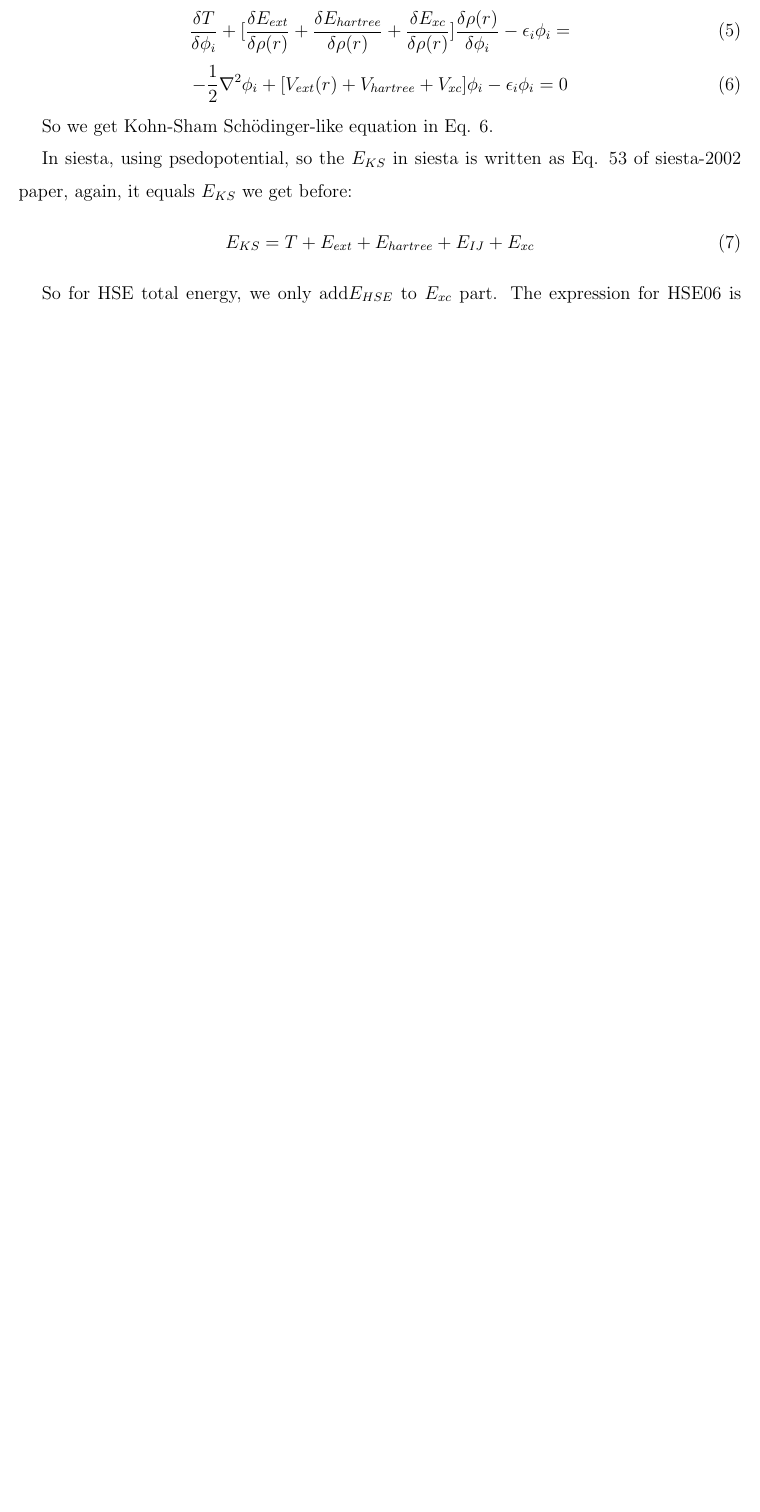
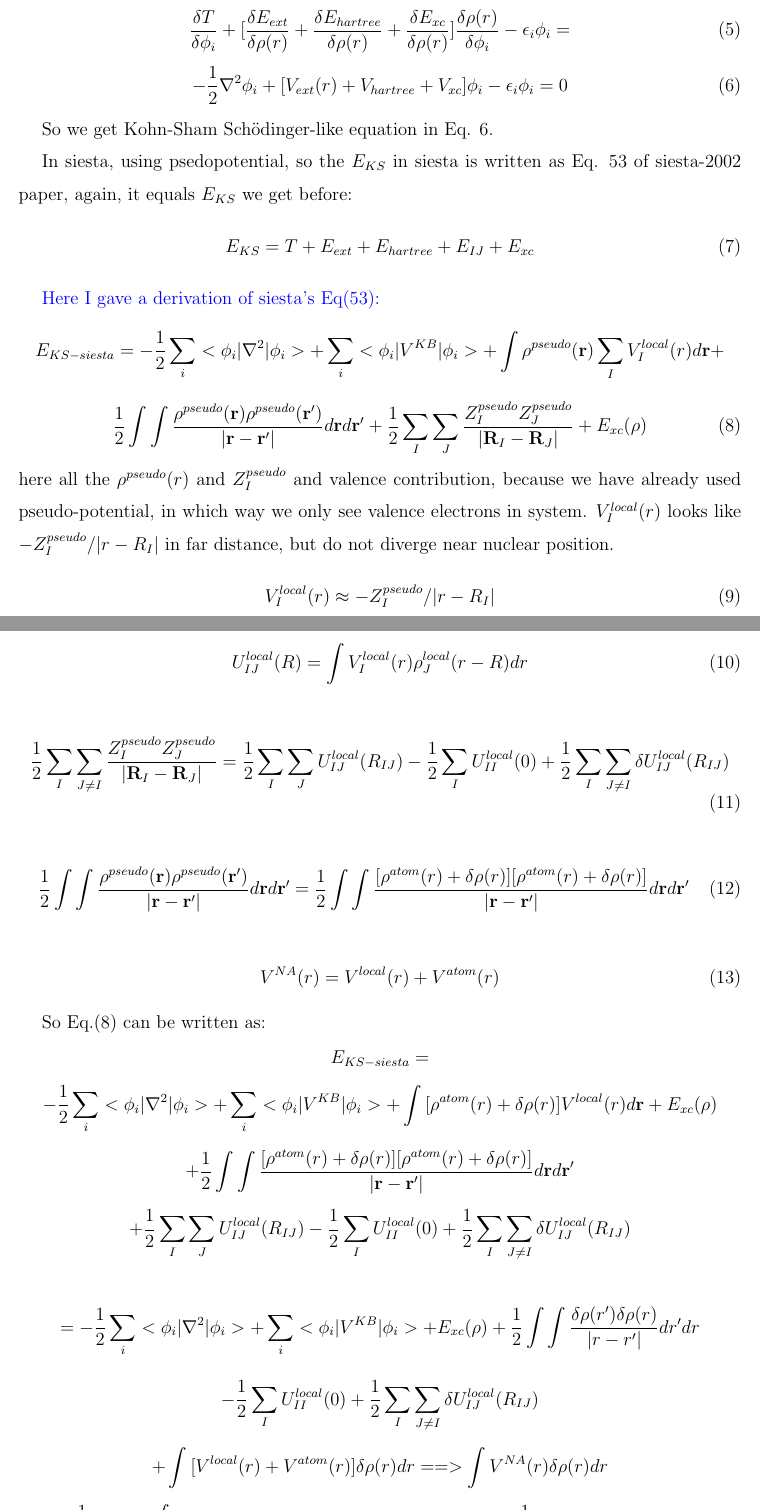
Before and after one commit to shanghui/honpas, a LaTeX paper (total_energy_and_force_for_HES06/HSE06.tex): part of page 2 of 4 before the commit and two parts of pages 2 and 3 of 5 after it, the two joined at a grey line, cut so that both start at the same text, the shorter picture padded with empty space. Compiled offline with pdfLaTeX.

Commit message:
add E_KS_siesta and explain their idea are similar to Ewald method

```diff
--- a/total_energy_and_force_for_HES06/HSE06.tex
+++ b/total_energy_and_force_for_HES06/HSE06.tex
@@ -6,7 +6,7 @@
 \usepackage{graphicx}
 \usepackage{algorithmic}
 \usepackage{algorithm}
-
+\usepackage{color}
 
 
 \begin{document}
@@ -72,3 +72,68 @@ In siesta, using psedopotential, so the $E_{KS}$ in siesta is written as Eq. 53
 \begin{equation}
 E_{KS}= T + E_{ext}+ E_{hartree} + E_{IJ}+E_{xc}
 \end{equation}
+
+\textcolor{blue}{Here I gave a derivation of siesta's Eq(53):}
+\[
+E_{KS-siesta}=-\dfrac{1}{2}\sum_{i}<\phi_i|\nabla^2|\phi_i> +\sum_{i}<\phi_i|V^{KB}|\phi_i>+\int {\rho^{pseudo}(\mathbf{r})  \sum_{I}V_I^{local}(r)  d\mathbf{r}}+
+\]
+\begin{equation}
+\dfrac{1}{2}\int \int {\dfrac{\rho^{pseudo}(\mathbf{r}) \rho^{pseudo}(\mathbf{r'}) }{|\mathbf{r}-\mathbf{r'} |}  d\mathbf{r}  d\mathbf{r'}} +\dfrac{1}{2}\sum_{I}\sum_{J}{\dfrac{Z^{pseudo}_{I} Z^{pseudo}_{J}}{|\mathbf{R}_{I}-\mathbf{R}_{J} |} }+ E_{xc}(\rho)
+\label{eq:E_KS_siesta}
+\end{equation}
+here all the $\rho^{pseudo}(r)$ and $Z^{pseudo}_I$ and valence contribution, because we have already used pseudo-potential, in which way we only see valence electrons in system.
+$V_I^{local}(r)$ looks like $-Z^{pseudo}_I/|r-R_I|$ in far distance, but do not diverge near nuclear position.
+\begin{equation}
+V_I^{local}(r) \approx -Z^{pseudo}_I/|r-R_I|
+\end{equation}
+
+
+\begin{equation}
+U_{IJ}^{local}(R)=\int{ V_I^{local}(r) {\rho}_J^{local}(r-R)} dr
+\end{equation}
+
+\begin{equation}
+\dfrac{1}{2}\sum_{I}\sum_{J\neq I}{\dfrac{Z^{pseudo}_{I} Z^{pseudo}_{J}}{|\mathbf{R}_{I}-\mathbf{R}_{J} |} }=\dfrac{1}{2}\sum_{I}\sum_{J}U_{IJ}^{local}(R_{IJ})-\dfrac{1}{2}\sum_{I}U_{II}^{local}(0) + \dfrac{1}{2}\sum_{I}\sum_{J\neq I} \delta U_{IJ}^{local}(R_{IJ})
+\end{equation}
+
+
+\begin{equation}
+\dfrac{1}{2}\int \int {\dfrac{\rho^{pseudo}(\mathbf{r}) \rho^{pseudo}(\mathbf{r'}) }{|\mathbf{r}-\mathbf{r'} |}
+d\mathbf{r}  d\mathbf{r'} } =  \dfrac{1}{2}\int \int {\dfrac{ [\rho^{atom}(r)+\delta\rho(r) ] [\rho^{atom}(r)+\delta\rho(r) ] }{|\mathbf{r}-\mathbf{r'} |}
+d\mathbf{r}  d\mathbf{r'} }
+\end{equation}
+
+\begin{equation}
+V^{NA}(r)=V^{local}(r)+V^{atom}(r)
+\end{equation}
+
+So Eq.(\ref{eq:E_KS_siesta}) can be written as:
+\[
+E_{KS-siesta}=
+\]
+\[
+-\dfrac{1}{2}\sum_{i}<\phi_i|\nabla^2|\phi_i> +\sum_{i}<\phi_i|V^{KB}|\phi_i>+
+\int{[\rho^{atom}(r)+\delta\rho(r) ] V^{local}(r)  d\mathbf{r}}+E_{xc}(\rho)
+\]
+\[
++\dfrac{1}{2}\int \int {\dfrac{ [\rho^{atom}(r)+\delta\rho(r) ] [\rho^{atom}(r)+\delta\rho(r) ] }{|\mathbf{r}-\mathbf{r'} |}
+d\mathbf{r}  d\mathbf{r'} }
+\]
+\[
++\dfrac{1}{2}\sum_{I}\sum_{J}U_{IJ}^{local}(R_{IJ})-\dfrac{1}{2}\sum_{I}U_{II}^{local}(0) + \dfrac{1}{2}\sum_{I}\sum_{J\neq I} \delta U_{IJ}^{local}(R_{IJ})
+\]
+
+\[
+= -\dfrac{1}{2}\sum_{i}<\phi_i|\nabla^2|\phi_i> +\sum_{i}<\phi_i|V^{KB}|\phi_i>
++E_{xc}(\rho)+\dfrac{1}{2}\int\int {\dfrac{ \delta \rho(r') \delta \rho(r)}{|r-r'|} dr' dr}
+\]
+\[
+-\dfrac{1}{2}\sum_{I}U_{II}^{local}(0) + \dfrac{1}{2}\sum_{I}\sum_{J\neq I} \delta U_{IJ}^{local}(R_{IJ})
+\]
+\[
++\int{[V^{local}(r)+V^{atom}(r)]\delta \rho(r) dr   } ==> \int{V^{NA}(r)\delta \rho(r) dr   }
+\]
+\begin{equation}
++\dfrac{1}{2}\sum_{I}\sum_{J}\int{[V^{local}(r)+V^{atom}(r)][\rho^{local}+\rho^{atom} ] dr   }==>  \dfrac{1}{2}\sum_{I}\sum_{J} U_{IJ}(R_{IJ})
+\label{eq:E_KS_siesta_my}
+\end{equation}
```
Also changed, not shown: total_energy_and_force_for_HES06/HSE06.pdf, total_energy_and_force_for_HES06/HSE06.tex (8 more changed lines), 3 other files.
